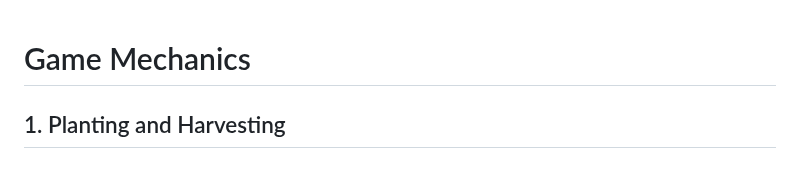
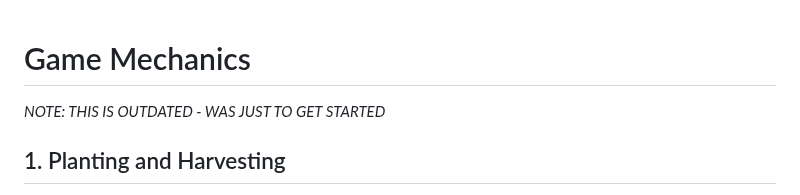
Before and after one commit to ryanmio/MartianPotato, a Markdown page: game_mechanics.md, the part around the change. Drawn GitHub-style.

```diff
--- a/game_mechanics.md
+++ b/game_mechanics.md
@@ -1,4 +1,6 @@
 # Game Mechanics
+
+*NOTE: THIS IS OUTDATED - WAS JUST TO GET STARTED*
 
 ## 1. Planting and Harvesting
 - Manual planting and harvesting using clicks
```
